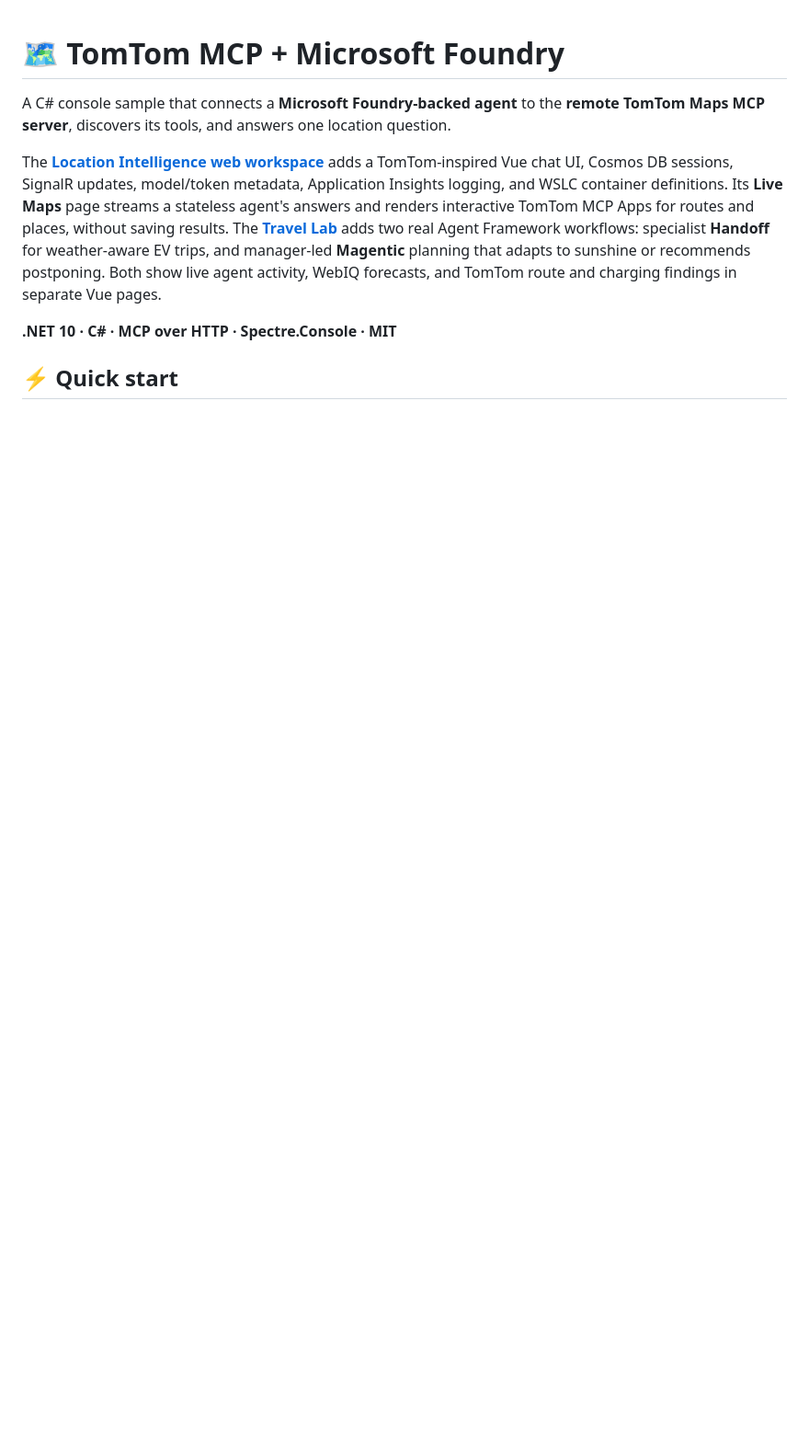
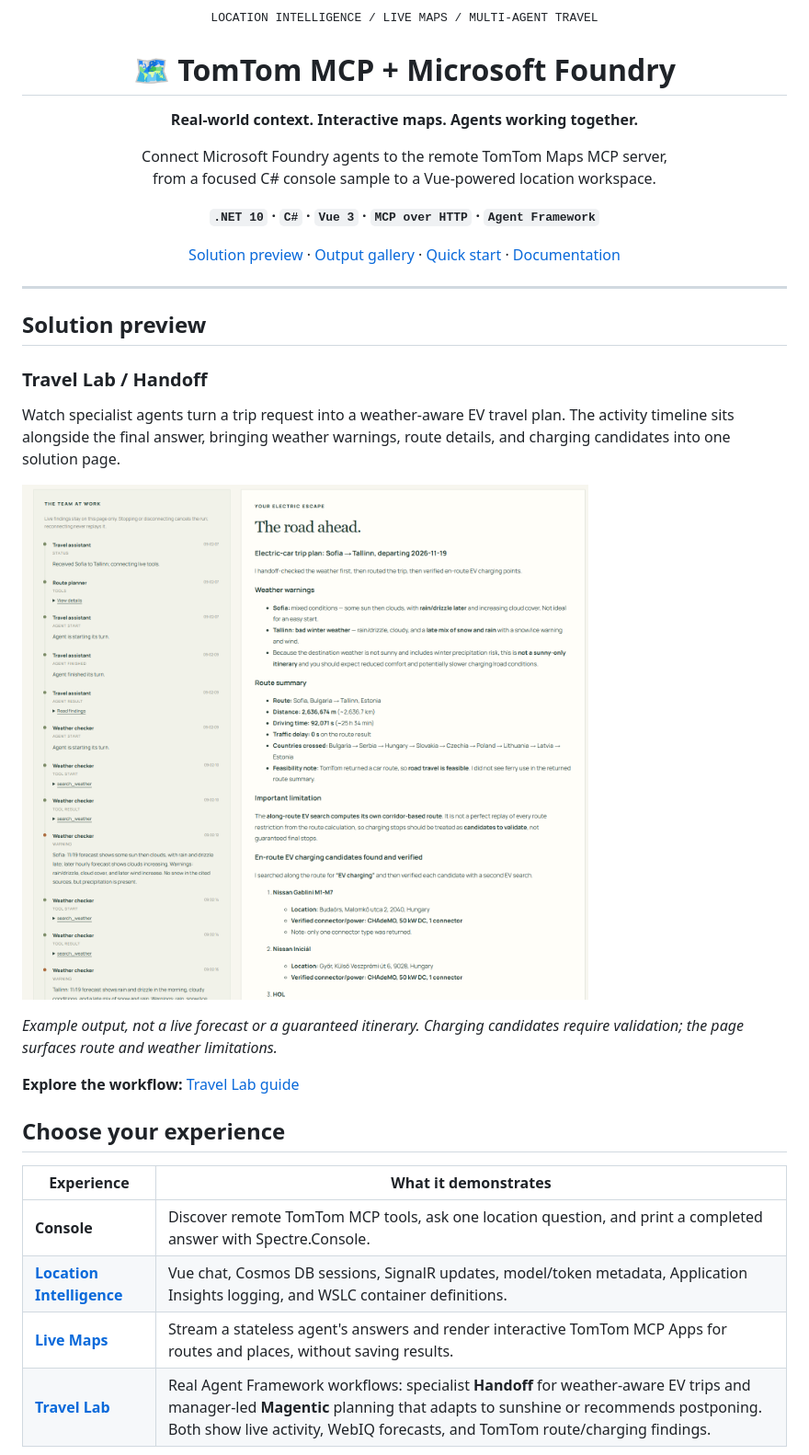
Before and after one commit to bovrhovn/azure-demos-tom-tom-mcp-examples, a Markdown page: README.md, the part around one of its changes. Shown at 92% size. Drawn GitHub-style; pictures changed too: images/tomtom-handoff-pattern.png (added); blank space fills up the shorter version.

Commit message:
docs: add solution preview and workspace screenshot gallery
Co-authored-by: Copilot <223556219+Copilot@users.noreply.github.com>
Copilot-Session: d93a155b-fafe-4fef-a9d1-21bb9a4b6a83

🖼️ - Generated by Copilot

```diff
--- a/README.md
+++ b/README.md
@@ -1,19 +1,43 @@
+<div align="center">
+
+<samp>LOCATION INTELLIGENCE / LIVE MAPS / MULTI-AGENT TRAVEL</samp>
+
 # 🗺️ TomTom MCP + Microsoft Foundry
 
-A C# console sample that connects a **Microsoft Foundry-backed agent** to the
-**remote TomTom Maps MCP server**, discovers its tools, and answers one location question.
+**Real-world context. Interactive maps. Agents working together.**
 
-The **[Location Intelligence web workspace](docs/location-intelligence.md)** adds a
-TomTom-inspired Vue chat UI, Cosmos DB sessions, SignalR updates, model/token
-metadata, Application Insights logging, and WSLC container definitions.
-Its **Live Maps** page streams a stateless agent's answers and renders interactive
-TomTom MCP Apps for routes and places, without saving results.
-The **[Travel Lab](docs/location-intelligence.md#travel-lab-handoff-and-magentic)** adds
-two real Agent Framework workflows: specialist **Handoff** for weather-aware EV
-trips, and manager-led **Magentic** planning that adapts to sunshine or recommends
-postponing. Both show live agent activity, WebIQ forecasts, and TomTom route and
-charging findings in separate Vue pages.
+Connect Microsoft Foundry agents to the remote TomTom Maps MCP server,<br>
+from a focused C# console sample to a Vue-powered location workspace.
 
-**.NET 10 · C# · MCP over HTTP · Spectre.Console · MIT**
+**`.NET 10` · `C#` · `Vue 3` · `MCP over HTTP` · `Agent Framework`**
 
-## ⚡ Quick start
+[Solution preview](#solution-preview) · [Output gallery](#output-gallery) · [Quick start](#quick-start) · [Documentation](#documentation)
+
+</div>
+
+---
+
+## Solution preview
+
+### Travel Lab / Handoff
+
+Watch specialist agents turn a trip request into a weather-aware EV travel plan.
+The activity timeline sits alongside the final answer, bringing weather warnings,
+route details, and charging candidates into one solution page.
+
+[![Travel Lab Handoff solution page showing a live specialist activity timeline beside a Sofia-to-Tallinn EV trip plan, weather warnings, route summary, and charging candidates](images/tomtom-handoff-pattern.png)](images/tomtom-handoff-pattern.png)
+
+*Example output, not a live forecast or a guaranteed itinerary. Charging candidates
+require validation; the page surfaces route and weather limitations.*
+
+**Explore the workflow:** [Travel Lab guide](docs/location-intelligence.md#travel-lab-handoff-and-magentic)
+
+## Choose your experience
+
+| Experience | What it demonstrates |
+|---|---|
+| **Console** | Discover remote TomTom MCP tools, ask one location question, and print a completed answer with Spectre.Console. |
+| **[Location Intelligence](docs/location-intelligence.md)** | Vue chat, Cosmos DB sessions, SignalR updates, model/token metadata, Application Insights logging, and WSLC container definitions. |
+| **[Live Maps](docs/location-intelligence.md#live-maps-and-mcp-apps)** | Stream a stateless agent's answers and render interactive TomTom MCP Apps for routes and places, without saving results. |
+| **[Travel Lab](docs/location-intelligence.md#travel-lab-handoff-and-magentic)** | Real Agent Framework workflows: specialist **Handoff** for weather-aware EV trips and manager-led **Magentic** planning that adapts to sunshine or recommends postponing. Both show live activity, WebIQ forecasts, and TomTom route/charging findings. |
+
```
Also changed, not shown: other parts of README.md (+19 -1 lines), images/tomtom-conversation.png (added), 1 other file.
